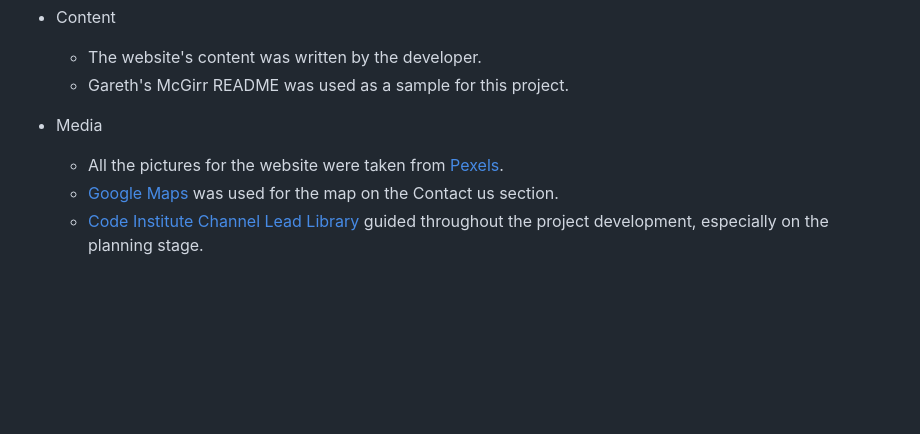
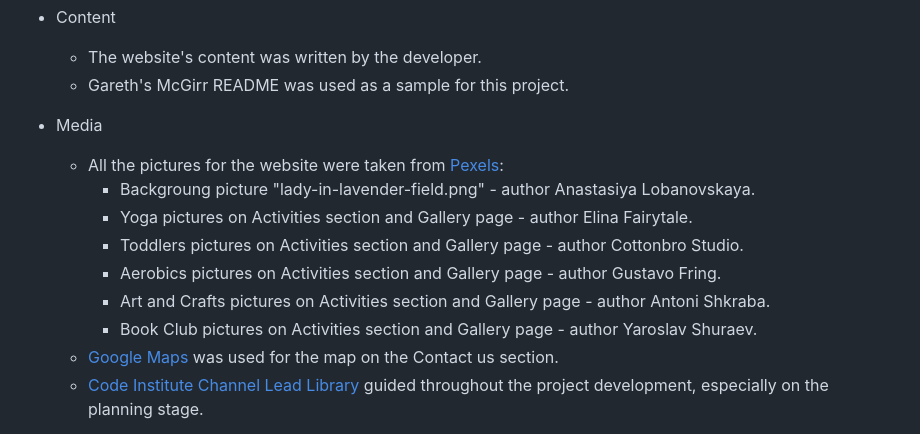
Before and after one commit to T1i2n3a4/moms-wellbeing-club, a Markdown page: README.md, the part around the change. Drawn GitHub-style; blank space fills up the shorter version.

Commit message:
Update credits section

```diff
--- a/README.md
+++ b/README.md
@@ -323,7 +323,13 @@ No unfixed bugs.
     * The website's content was written by the developer.
     * Gareth's McGirr README was used as a sample for this project.
 * Media
-    * All the pictures for the website were taken from [Pexels](https://www.pexels.com/).
+    * All the pictures for the website were taken from [Pexels](https://www.pexels.com/):
+        * Backgroung picture "lady-in-lavender-field.png" - author Anastasiya Lobanovskaya.
+        * Yoga pictures on Activities section and Gallery page - author Elina Fairytale.
+        * Toddlers pictures on Activities section and Gallery page - author Cottonbro Studio.
+        * Aerobics pictures on Activities section and Gallery page - author Gustavo Fring.
+        * Art and Crafts pictures on Activities section and Gallery page - author Antoni Shkraba.
+        * Book Club pictures on Activities section and Gallery page - author Yaroslav Shuraev.
     * [Google Maps](https://www.google.com/maps/) was used for the map on the Contact us section.
     * [Code Institute Channel Lead Library](https://www.youtube.com/playlist?list=PL_7334VduOHvzZYlgy_0kZLcic2NINCUt) guided throughout the project development, especially on the planning stage.
 
```
